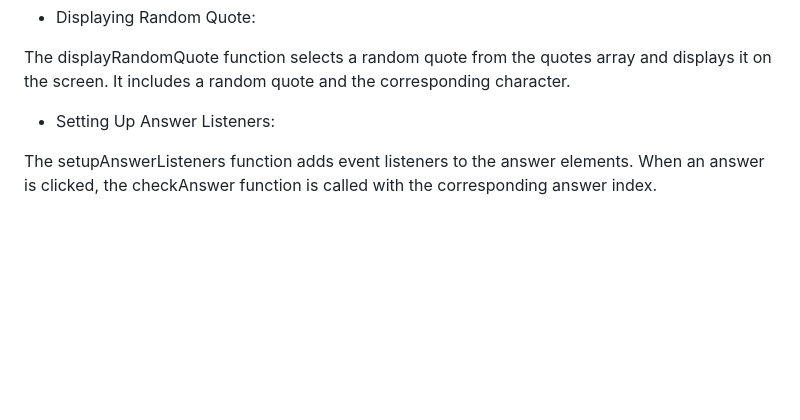
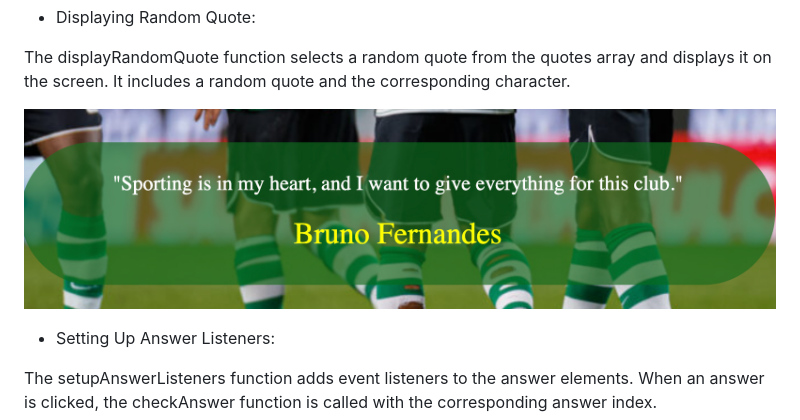
Before and after one commit to CVilares/quizJavascript, a Markdown page: README.md, the part around the change. GitHub-like rendering; pictures changed too: assets/images/random.png (added); blank space fills up the shorter version.

```diff
--- a/README.md
+++ b/README.md
@@ -101,6 +101,8 @@ The updateScore function retrieves the score element from the HTML document and
 - Displaying Random Quote:
 
 The displayRandomQuote function selects a random quote from the quotes array and displays it on the screen. It includes a random quote and the corresponding character.
+
+![Random Quote](/assets/images/random.png)
 
 - Setting Up Answer Listeners:
 
```
Also changed, not shown: assets/images/background.jpeg (deleted), assets/images/bgcong.jpeg (deleted).
